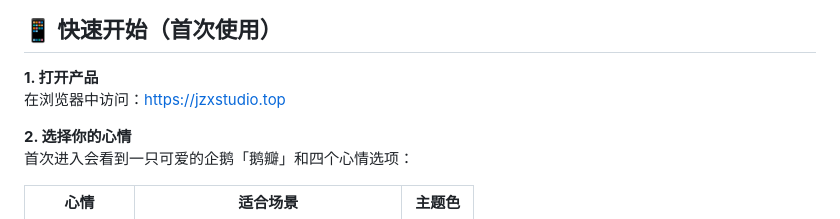
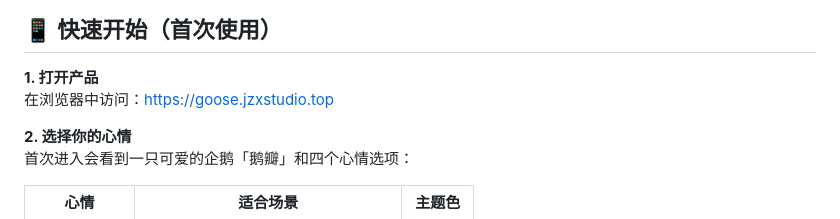
Before and after one commit to ZixinJiao0613/Future-Goose---AI-Companion-for-College-Students-Career-Growth, a Markdown page: README.md, the part around the change. GitHub-like rendering.

```diff
--- a/README.md
+++ b/README.md
@@ -7,7 +7,7 @@
 **📱 快速开始（首次使用）**
 ---
 **1. 打开产品**
-在浏览器中访问：https://jzxstudio.top
+在浏览器中访问：https://goose.jzxstudio.top
 
 **2. 选择你的心情**
 首次进入会看到一只可爱的企鹅「鹅瓣」和四个心情选项：
```
